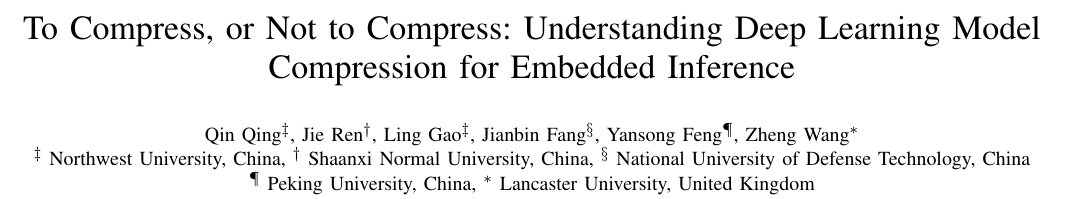
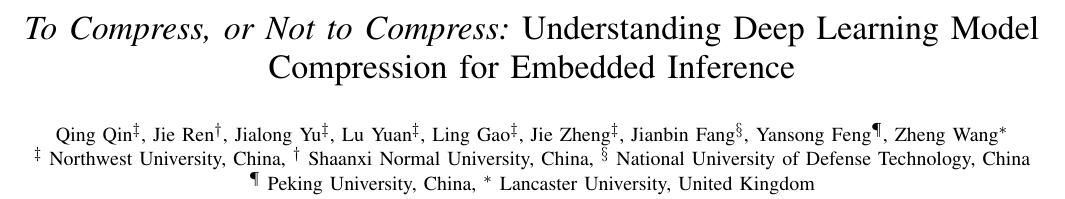
Before and after one commit to jianbinfang/icpads, a LaTeX paper (paper.tex): part of page 1 of 2, cut so that both start at the same text. Compiled offline with pdfLaTeX.

Commit message:
author and others

```diff
--- a/paper.tex
+++ b/paper.tex
@@ -9,10 +9,11 @@
 
 \begin{document}
 
-\title{\LARGE To Compress, or Not to Compress: Understanding Deep Learning Model Compression for Embedded Inference}
+\title{\LARGE \emph{To Compress, or Not to Compress:} Understanding Deep Learning Model Compression for Embedded Inference}
 
-\author{\IEEEauthorblockN{Qin Qing\IEEEauthorrefmark{3},
-         Jie Ren\IEEEauthorrefmark{2}, Ling Gao\IEEEauthorrefmark{3},
+\author{\IEEEauthorblockN{Qing Qin\IEEEauthorrefmark{3},
+         Jie Ren\IEEEauthorrefmark{2}, Jialong Yu\IEEEauthorrefmark{3}, Lu Yuan\IEEEauthorrefmark{3}, Ling Gao\IEEEauthorrefmark{3}, Jie
+         Zheng\IEEEauthorrefmark{3},
          Jianbin Fang\IEEEauthorrefmark{4}, Yansong Feng\IEEEauthorrefmark{5},
          Zheng Wang\IEEEauthorrefmark{1}}
 
```
Also changed, not shown: background.tex (+1 -1 lines), 1 other file.
